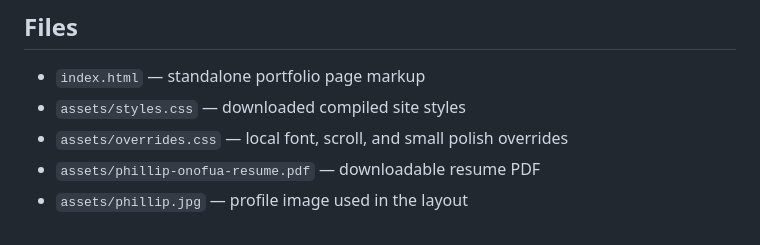
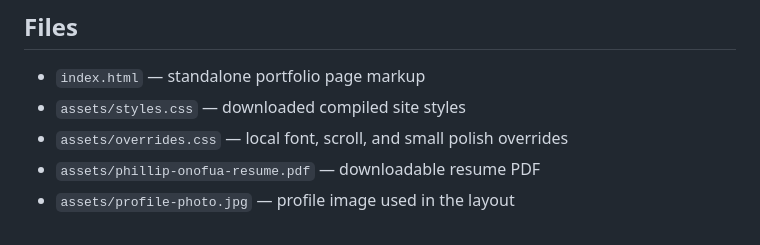
Before and after one commit to EdoiseO/phillip_onofua, a Markdown page: README.md, the part around the change. Drawn GitHub-style.

```diff
--- a/README.md
+++ b/README.md
@@ -18,4 +18,4 @@ Then open `http://localhost:8000`.
 - `assets/styles.css` — downloaded compiled site styles
 - `assets/overrides.css` — local font, scroll, and small polish overrides
 - `assets/phillip-onofua-resume.pdf` — downloadable resume PDF
-- `assets/phillip.jpg` — profile image used in the layout
+- `assets/profile-photo.jpg` — profile image used in the layout
```
Also changed, not shown: assets/profile-photo.jpg (added), 2 other files.
